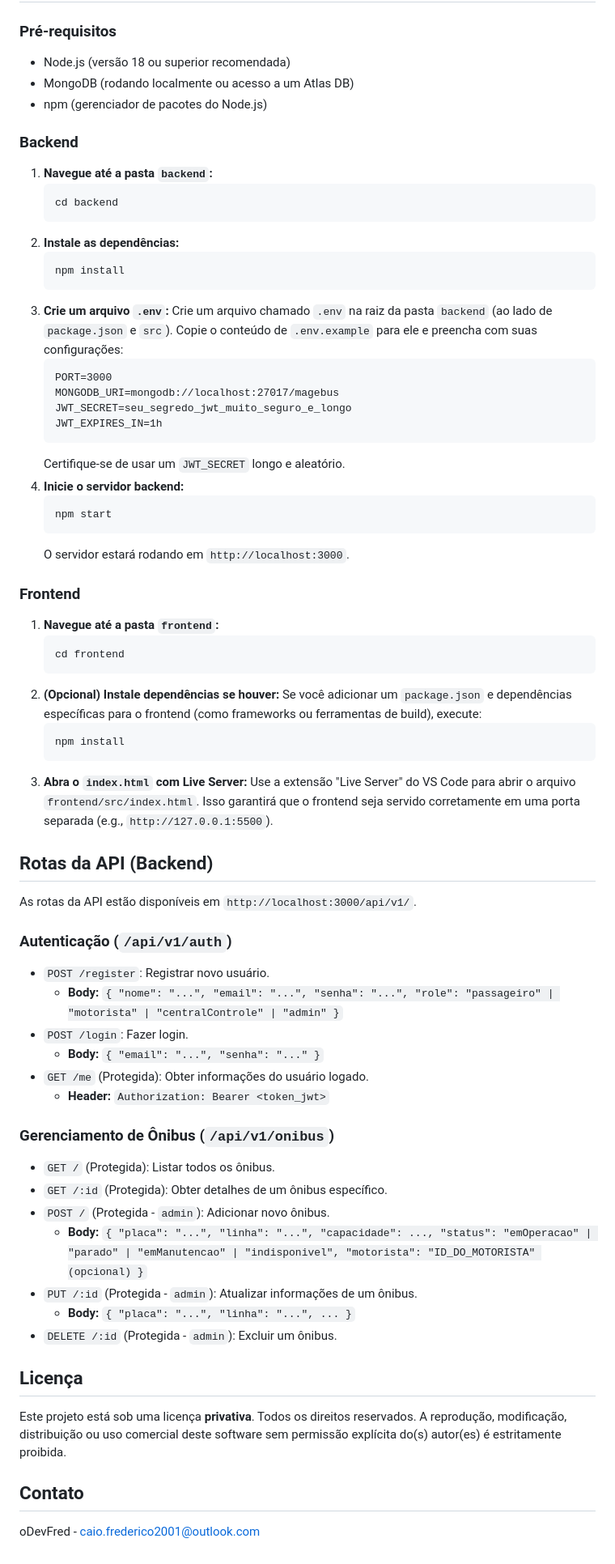
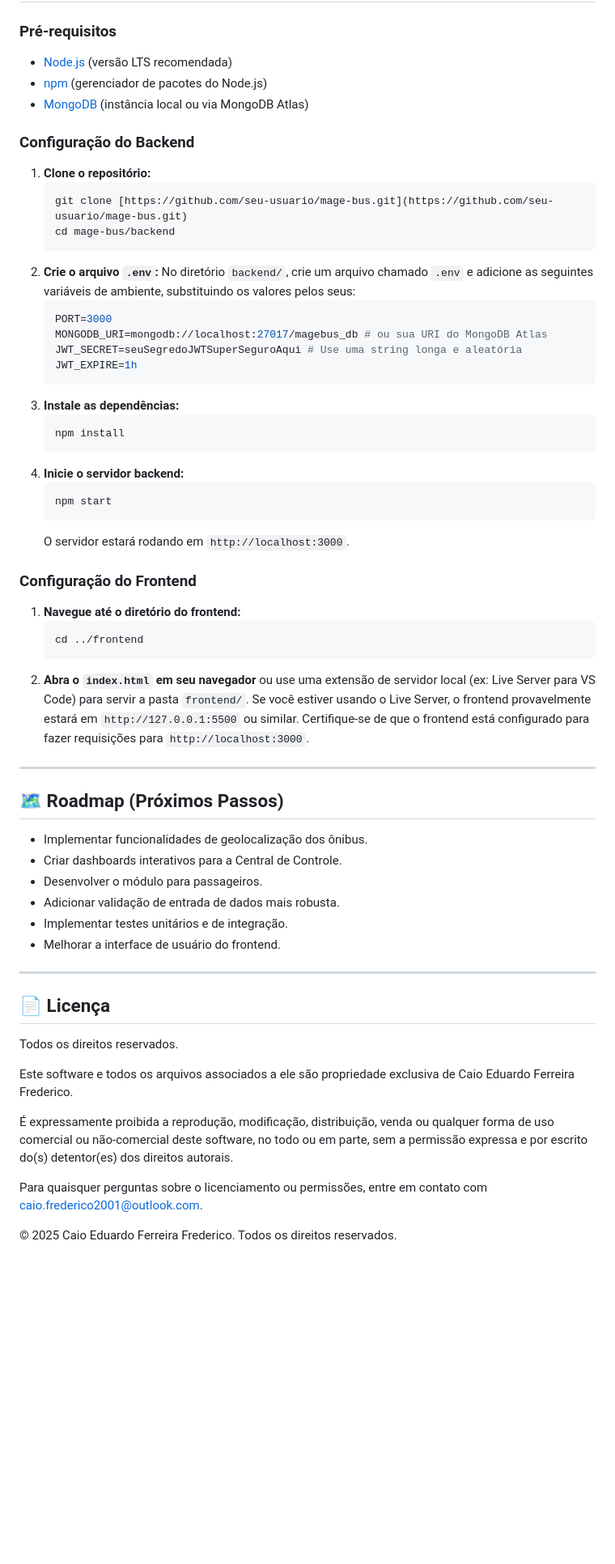
Before and after one commit to oDevFred/mage-bus, a Markdown page: README.md, the part around one of its changes. Shown at 81% size. GitHub-like rendering; blank space fills up the shorter version.

Commit message:
docs: Melhora o arquivo README.md com informações do projeto e como rodar

````diff
--- a/README.md
+++ b/README.md
@@ -43,77 +74,64 @@ mage-bus/
 
 ### Pré-requisitos
+* [Node.js](https://nodejs.org/) (versão LTS recomendada)
+* [npm](https://www.npmjs.com/) (gerenciador de pacotes do Node.js)
+* [MongoDB](https://www.mongodb.com/try/download/community) (instância local ou via MongoDB Atlas)
 
-* Node.js (versão 18 ou superior recomendada)
-* MongoDB (rodando localmente ou acesso a um Atlas DB)
-* npm (gerenciador de pacotes do Node.js)
+### Configuração do Backend
 
-### Backend
-
-1.  **Navegue até a pasta `backend`:**
+1.  **Clone o repositório:**
     ```bash
-    cd backend
+    git clone [https://github.com/seu-usuario/mage-bus.git](https://github.com/seu-usuario/mage-bus.git)
+    cd mage-bus/backend
     ```
-2.  **Instale as dependências:**
+2.  **Crie o arquivo `.env`:**
+    No diretório `backend/`, crie um arquivo chamado `.env` e adicione as seguintes variáveis de ambiente, substituindo os valores pelos seus:
+    ```env
+    PORT=3000
+    MONGODB_URI=mongodb://localhost:27017/magebus_db # ou sua URI do MongoDB Atlas
+    JWT_SECRET=seuSegredoJWTSuperSeguroAqui # Use uma string longa e aleatória
+    JWT_EXPIRE=1h
+    ```
+3.  **Instale as dependências:**
     ```bash
     npm install
     ```
-3.  **Crie um arquivo `.env`:**
-    Crie um arquivo chamado `.env` na raiz da pasta `backend` (ao lado de `package.json` e `src`). Copie o conteúdo de `.env.example` para ele e preencha com suas configurações:
-    ```
-    PORT=3000
-    MONGODB_URI=mongodb://localhost:27017/magebus
-    JWT_SECRET=seu_segredo_jwt_muito_seguro_e_longo
-    JWT_EXPIRES_IN=1h
-    ```
-    Certifique-se de usar um `JWT_SECRET` longo e aleatório.
 4.  **Inicie o servidor backend:**
     ```bash
     npm start
     ```
     O servidor estará rodando em `http://localhost:3000`.
 
-### Frontend
+### Configuração do Frontend
 
-1.  **Navegue até a pasta `frontend`:**
+1.  **Navegue até o diretório do frontend:**
     ```bash
-    cd frontend
+    cd ../frontend
     ```
-2.  **(Opcional) Instale dependências se houver:**
-    Se você adicionar um `package.json` e dependências específicas para o frontend (como frameworks ou ferramentas de build), execute:
-    ```bash
-    npm install
-    ```
-3.  **Abra o `index.html` com Live Server:**
-    Use a extensão "Live Server" do VS Code para abrir o arquivo `frontend/src/index.html`. Isso garantirá que o frontend seja servido corretamente em uma porta separada (e.g., `http://127.0.0.1:5500`).
+2.  **Abra o `index.html` em seu navegador** ou use uma extensão de servidor local (ex: Live Server para VS Code) para servir a pasta `frontend/`.
+    Se você estiver usando o Live Server, o frontend provavelmente estará em `http://127.0.0.1:5500` ou similar. Certifique-se de que o frontend está configurado para fazer requisições para `http://localhost:3000`.
 
-## Rotas da API (Backend)
+---
 
-As rotas da API estão disponíveis em `http://localhost:3000/api/v1/`.
+## 🗺️ Roadmap (Próximos Passos)
 
-### Autenticação (`/api/v1/auth`)
+* Implementar funcionalidades de geolocalização dos ônibus.
+* Criar dashboards interativos para a Central de Controle.
+* Desenvolver o módulo para passageiros.
+* Adicionar validação de entrada de dados mais robusta.
+* Implementar testes unitários e de integração.
+* Melhorar a interface de usuário do frontend.
 
-* `POST /register`: Registrar novo usuário.
-    * **Body:** `{ "nome": "...", "email": "...", "senha": "...", "role": "passageiro" | "motorista" | "centralControle" | "admin" }`
-* `POST /login`: Fazer login.
-    * **Body:** `{ "email": "...", "senha": "..." }`
-* `GET /me` (Protegida): Obter informações do usuário logado.
-    * **Header:** `Authorization: Bearer <token_jwt>`
+---
 
-### Gerenciamento de Ônibus (`/api/v1/onibus`)
+## 📄 Licença
 
-* `GET /` (Protegida): Listar todos os ônibus.
-* `GET /:id` (Protegida): Obter detalhes de um ônibus específico.
-* `POST /` (Protegida - `admin`): Adicionar novo ônibus.
-    * **Body:** `{ "placa": "...", "linha": "...", "capacidade": ..., "status": "emOperacao" | "parado" | "emManutencao" | "indisponivel", "motorista": "ID_DO_MOTORISTA" (opcional) }`
-* `PUT /:id` (Protegida - `admin`): Atualizar informações de um ônibus.
-    * **Body:** `{ "placa": "...", "linha": "...", ... }`
-* `DELETE /:id` (Protegida - `admin`): Excluir um ônibus.
+Todos os direitos reservados.
 
-## Licença
+Este software e todos os arquivos associados a ele são propriedade exclusiva de Caio Eduardo Ferreira Frederico.
 
-Este projeto está sob uma licença **privativa**. Todos os direitos reservados.
-A reprodução, modificação, distribuição ou uso comercial deste software sem permissão explícita do(s) autor(es) é estritamente proibida.
+É expressamente proibida a reprodução, modificação, distribuição, venda ou qualquer forma de uso comercial ou não-comercial deste software, no todo ou em parte, sem a permissão expressa e por escrito do(s) detentor(es) dos direitos autorais.
 
-## Contato
+Para quaisquer perguntas sobre o licenciamento ou permissões, entre em contato com caio.frederico2001@outlook.com.
 
-oDevFred - caio.frederico2001@outlook.com
+© 2025 Caio Eduardo Ferreira Frederico. Todos os direitos reservados.
````
Also changed, not shown: other parts of README.md (+43 -12 lines).
